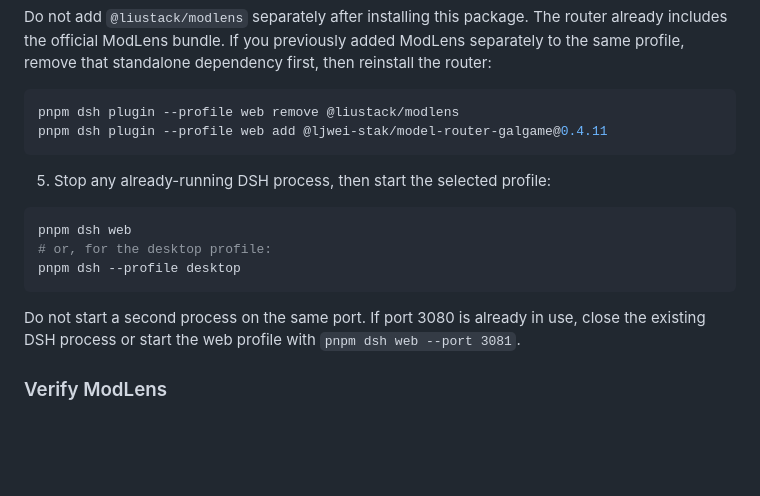
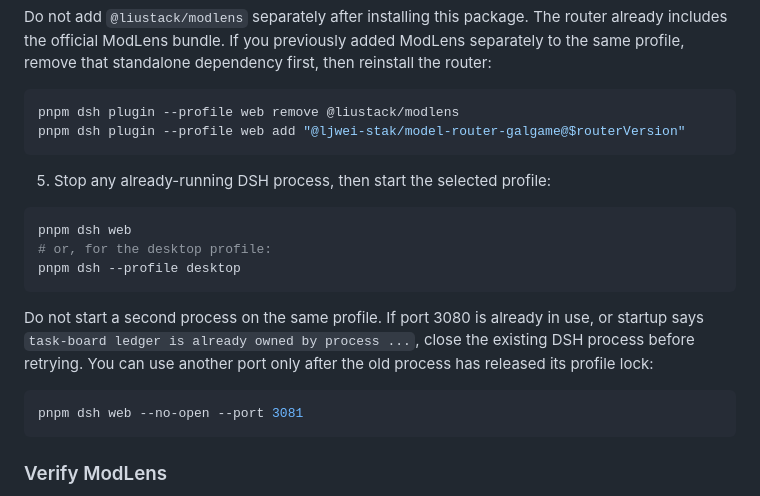
Before and after one commit to ljwei-stak/model-router-galgame, a Markdown page: README.md, the part around one of its changes. Rendered like a GitHub page; blank space fills up the shorter version.

````diff
--- a/README.md
+++ b/README.md
@@ -87,7 +92,7 @@ then reinstall the router:
 
 ```powershell
 pnpm dsh plugin --profile web remove @liustack/modlens
-pnpm dsh plugin --profile web add @ljwei-stak/model-router-galgame@0.4.11
+pnpm dsh plugin --profile web add "@ljwei-stak/model-router-galgame@$routerVersion"
 ```
 
 5. Stop any already-running DSH process, then start the selected profile:
@@ -98,7 +103,14 @@ pnpm dsh web
 pnpm dsh --profile desktop
 ```
 
-Do not start a second process on the same port. If port 3080 is already in use, close the existing DSH process or start the web profile with `pnpm dsh web --port 3081`.
+Do not start a second process on the same profile. If port 3080 is already in
+use, or startup says `task-board ledger is already owned by process ...`, close
+the existing DSH process before retrying. You can use another port only after
+the old process has released its profile lock:
+
+```powershell
+pnpm dsh web --no-open --port 3081
+```
 
 ### Verify ModLens
 
````
Also changed, not shown: other parts of README.md (+29 -13 lines), README.zh.md (+34 -14 lines).
